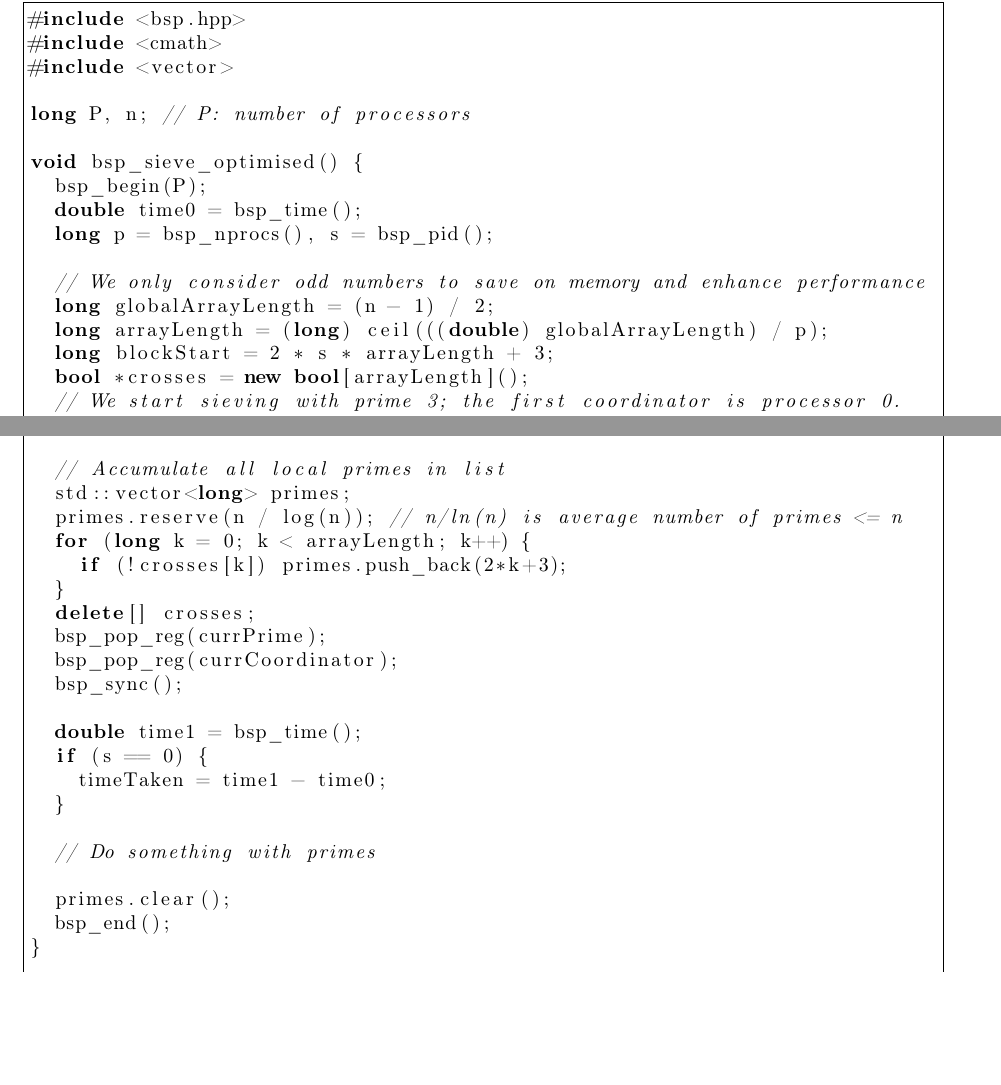
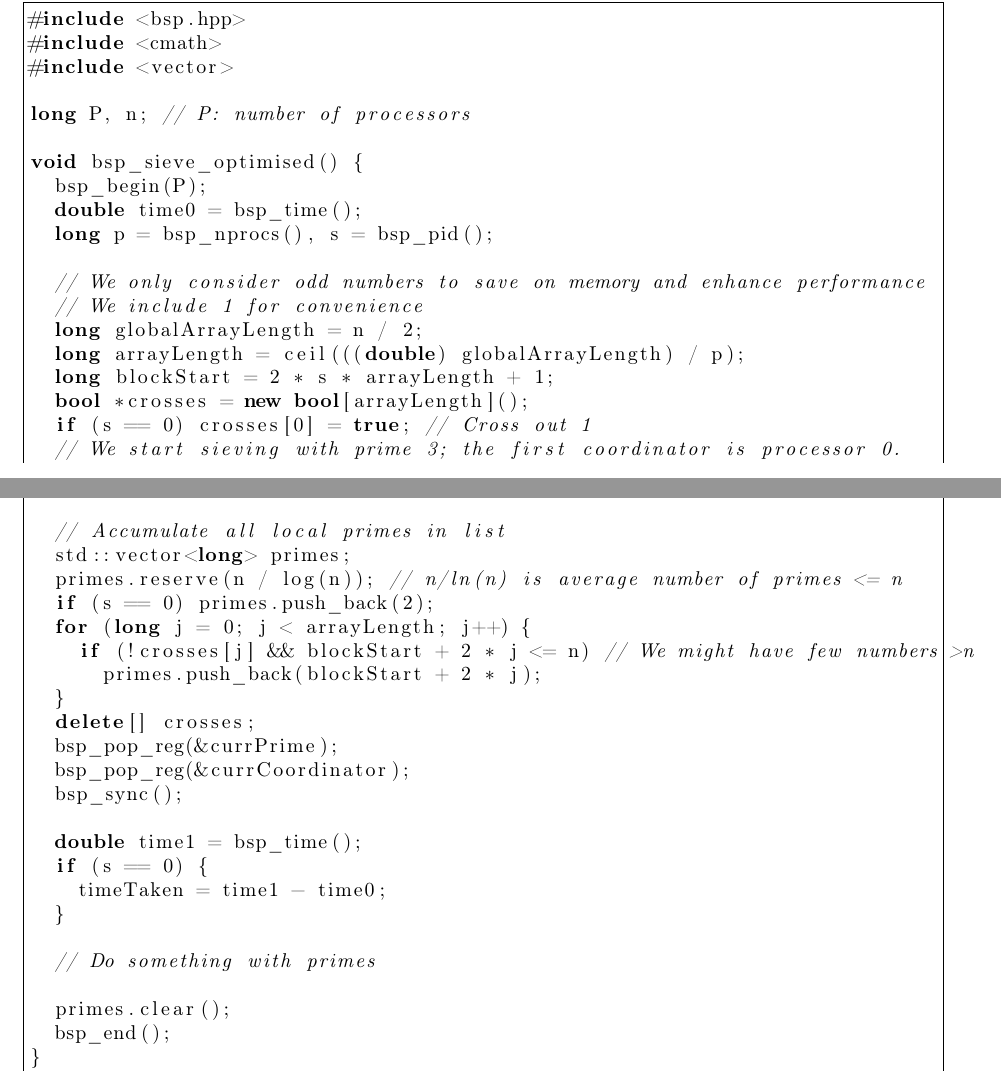
Before and after one commit to Schedulaar/sieve-of-eratosthenes, a LaTeX problem sheet (initial-assignment/main.tex): two parts of pages 8 and 9 of 12, joined at a grey line, cut so that both start at the same text, the shorter picture padded with empty space. Compiled offline with pdfLaTeX.

Commit message:
Fix code snippets

```diff
--- a/initial-assignment/main.tex
+++ b/initial-assignment/main.tex
@@ -771,10 +770,12 @@ void bsp_sieve_optimised() {
   long p = bsp_nprocs(), s = bsp_pid();
 
   // We only consider odd numbers to save on memory and enhance performance
-  long globalArrayLength = (n - 1) / 2;
-  long arrayLength = (long) ceil(((double) globalArrayLength) / p);
-  long blockStart = 2 * s * arrayLength + 3;
+  // We include 1 for convenience
+  long globalArrayLength = n / 2;
+  long arrayLength = ceil(((double) globalArrayLength) / p);
+  long blockStart = 2 * s * arrayLength + 1;
   bool *crosses = new bool[arrayLength]();
+  if (s == 0) crosses[0] = true; // Cross out 1
   // We start sieving with prime 3; the first coordinator is processor 0.
   long currPrime = 3, currCoordinator = 0, lastCoordinator = 0;
   bsp_push_reg(&currPrime, sizeof(long));
@@ -814,12 +815,14 @@ void bsp_sieve_optimised() {
   // Accumulate all local primes in list
   std::vector<long> primes;
   primes.reserve(n / log(n)); // n/ln(n) is average number of primes <= n
-  for (long k = 0; k < arrayLength; k++) {
-    if (!crosses[k]) primes.push_back(2*k+3);
+  if (s == 0) primes.push_back(2);
+  for (long j = 0; j < arrayLength; j++) {
+    if (!crosses[j] && blockStart + 2 * j <= n) // We might have few numbers >n
+      primes.push_back(blockStart + 2 * j);
   }
   delete[] crosses;
-  bsp_pop_reg(currPrime);
-  bsp_pop_reg(currCoordinator);
+  bsp_pop_reg(&currPrime);
+  bsp_pop_reg(&currCoordinator);
   bsp_sync();
 
   double time1 = bsp_time();
```
Also changed, not shown: initial-assignment/main.tex (3 more changed lines).
